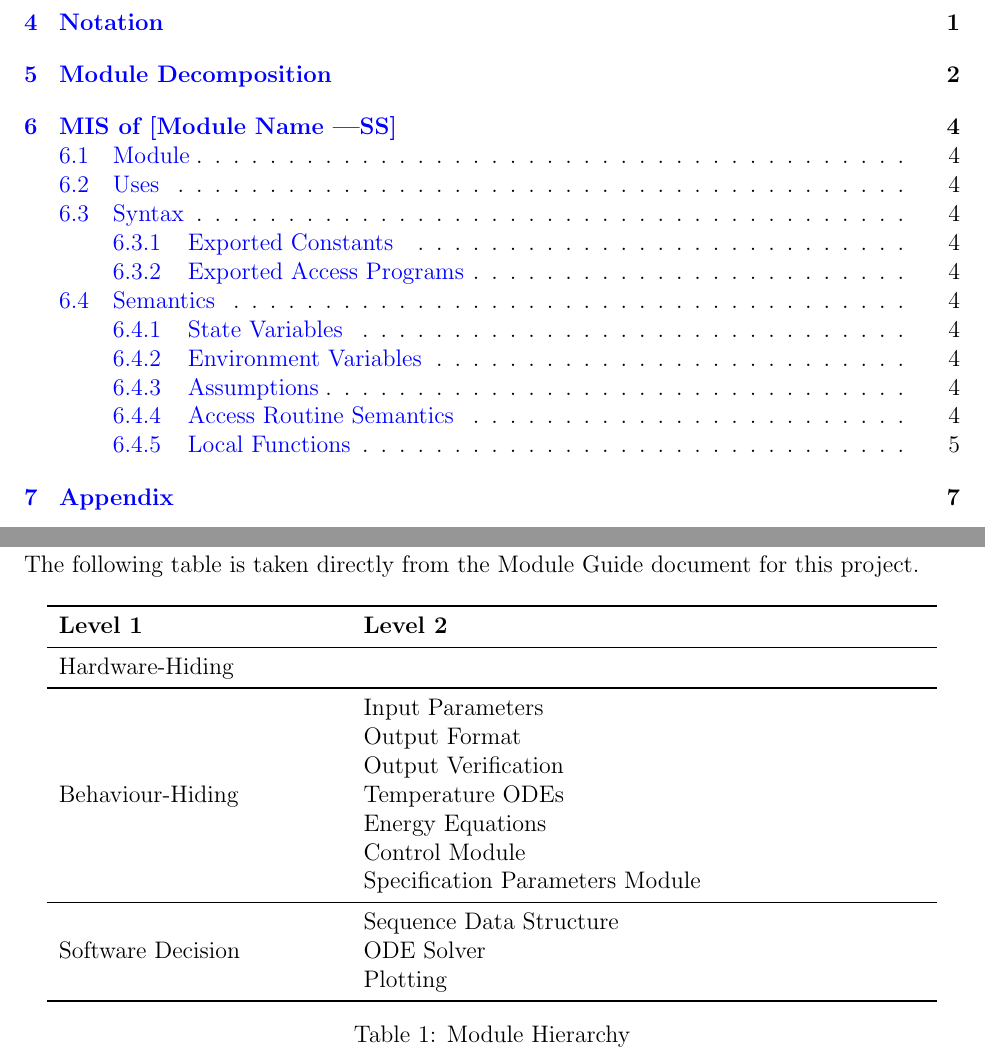
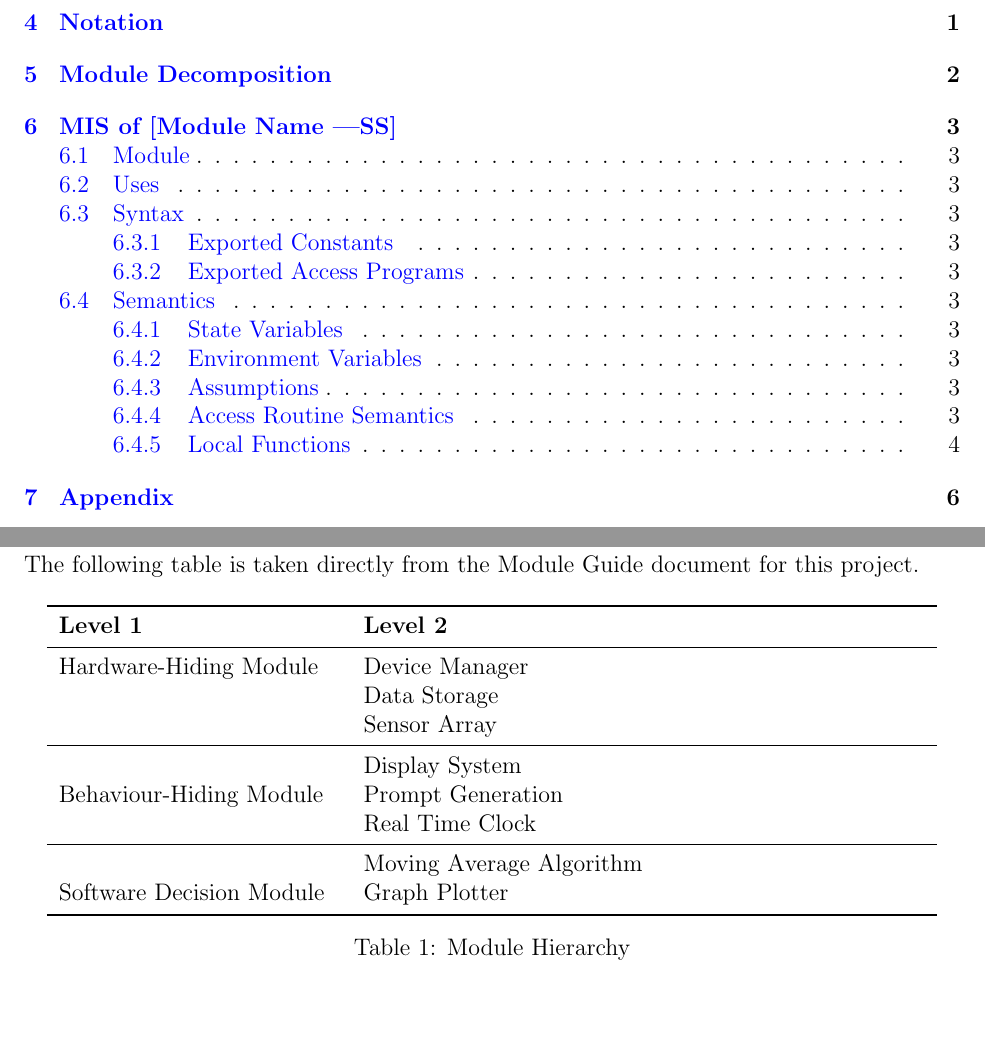
Before and after one commit to zakerl/Capstone_Project, a LaTeX document (docs/Design/SoftDetailedDes/MIS.tex): two parts of pages 4 and 6 of 11 before the commit and two parts of pages 4 and 6 of 10 after it, joined at a grey line, cut so that both start at the same text, the shorter picture padded with empty space. Compiled offline with pdfLaTeX.

Commit message:
updated section 5 with the Module Decomposition. This is still TBD, but it can be added to later.

```diff
--- a/docs/Design/SoftDetailedDes/MIS.tex
+++ b/docs/Design/SoftDetailedDes/MIS.tex
@@ -114,31 +114,30 @@ described by giving their type signature followed by their specification.
 \section{Module Decomposition}
 
 The following table is taken directly from the Module Guide document for this project.
-
 \begin{table}[h!]
   \centering
   \begin{tabular}{p{0.3\textwidth} p{0.6\textwidth}}
     \toprule
-\textbf{Level 1} & \textbf{Level 2}\\
+    \textbf{Level 1}                                      & \textbf{Level 2}         \\
     \midrule
 
-{Hardware-Hiding} & ~ \\
+    {Hardware-Hiding Module}                              & Device Manager           \\
+                                                          & Data Storage             \\
+                                                          & Sensor Array             \\
+
     \midrule
 
-\multirow{7}{0.3\textwidth}{Behaviour-Hiding} & Input Parameters\\
-& Output Format\\
-& Output Verification\\
-& Temperature ODEs\\
-& Energy Equations\\
-& Control Module\\
-& Specification Parameters Module\\
+    \multirow{3}{0.3\textwidth}{Behaviour-Hiding Module}  & Display System           \\
+                                                          & Prompt Generation        \\
+                                                          & Real Time Clock          \\
+
+
     \midrule
 
-\multirow{3}{0.3\textwidth}{Software Decision} & {Sequence Data Structure}\\
-& ODE Solver\\
-& Plotting\\
+    \multirow{3}{0.3\textwidth}{Software Decision Module} & Moving Average Algorithm \\
+                                                          & Graph Plotter            \\
+
     \bottomrule
-
   \end{tabular}
   \caption{Module Hierarchy}
   \label{TblMH}
```
Also changed, not shown: docs/Design/SoftDetailedDes/MIS.pdf, docs/Design/SoftDetailedDes/MIS.tex (1 more changed lines). Lines whose indentation alone changed are shown as unchanged.
